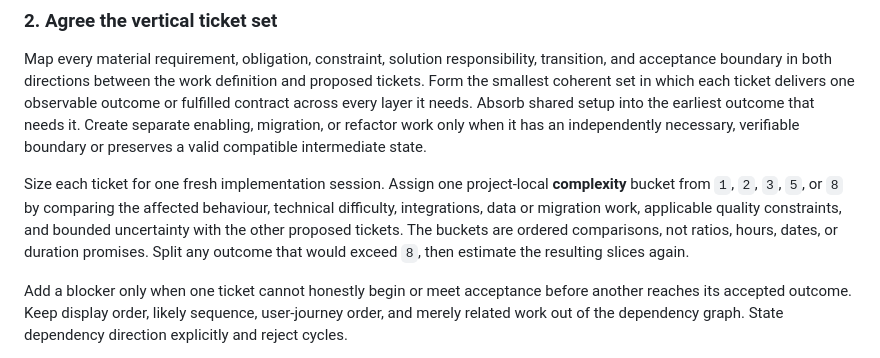
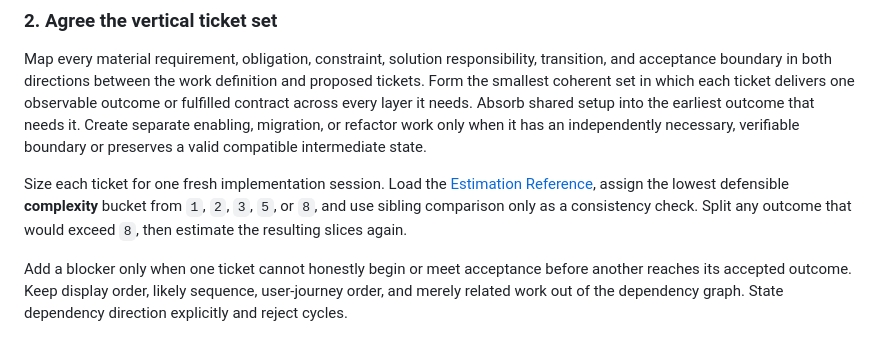
Before and after one commit to moonpixels/propulsion, a Markdown page: skills/create-tickets/SKILL.md, the part around the change. Rendered like a GitHub page.

Commit message:
refactor(create-tickets): calibrate complexity estimates (#34)

```diff
--- a/skills/create-tickets/SKILL.md
+++ b/skills/create-tickets/SKILL.md
@@ -26,7 +26,7 @@ For an external destination, inspect its native item, body, status, estimate, pa
 
 Map every material requirement, obligation, constraint, solution responsibility, transition, and acceptance boundary in both directions between the work definition and proposed tickets. Form the smallest coherent set in which each ticket delivers one observable outcome or fulfilled contract across every layer it needs. Absorb shared setup into the earliest outcome that needs it. Create separate enabling, migration, or refactor work only when it has an independently necessary, verifiable boundary or preserves a valid compatible intermediate state.
 
-Size each ticket for one fresh implementation session. Assign one project-local **complexity** bucket from `1`, `2`, `3`, `5`, or `8` by comparing the affected behaviour, technical difficulty, integrations, data or migration work, applicable quality constraints, and bounded uncertainty with the other proposed tickets. The buckets are ordered comparisons, not ratios, hours, dates, or duration promises. Split any outcome that would exceed `8`, then estimate the resulting slices again.
+Size each ticket for one fresh implementation session. Load the [Estimation Reference](assets/estimation-reference.md), assign the lowest defensible **complexity** bucket from `1`, `2`, `3`, `5`, or `8`, and use sibling comparison only as a consistency check. Split any outcome that would exceed `8`, then estimate the resulting slices again.
 
 Add a blocker only when one ticket cannot honestly begin or meet acceptance before another reaches its accepted outcome. Keep display order, likely sequence, user-journey order, and merely related work out of the dependency graph. State dependency direction explicitly and reject cycles.
 
```
Also changed, not shown: 1 other file.
